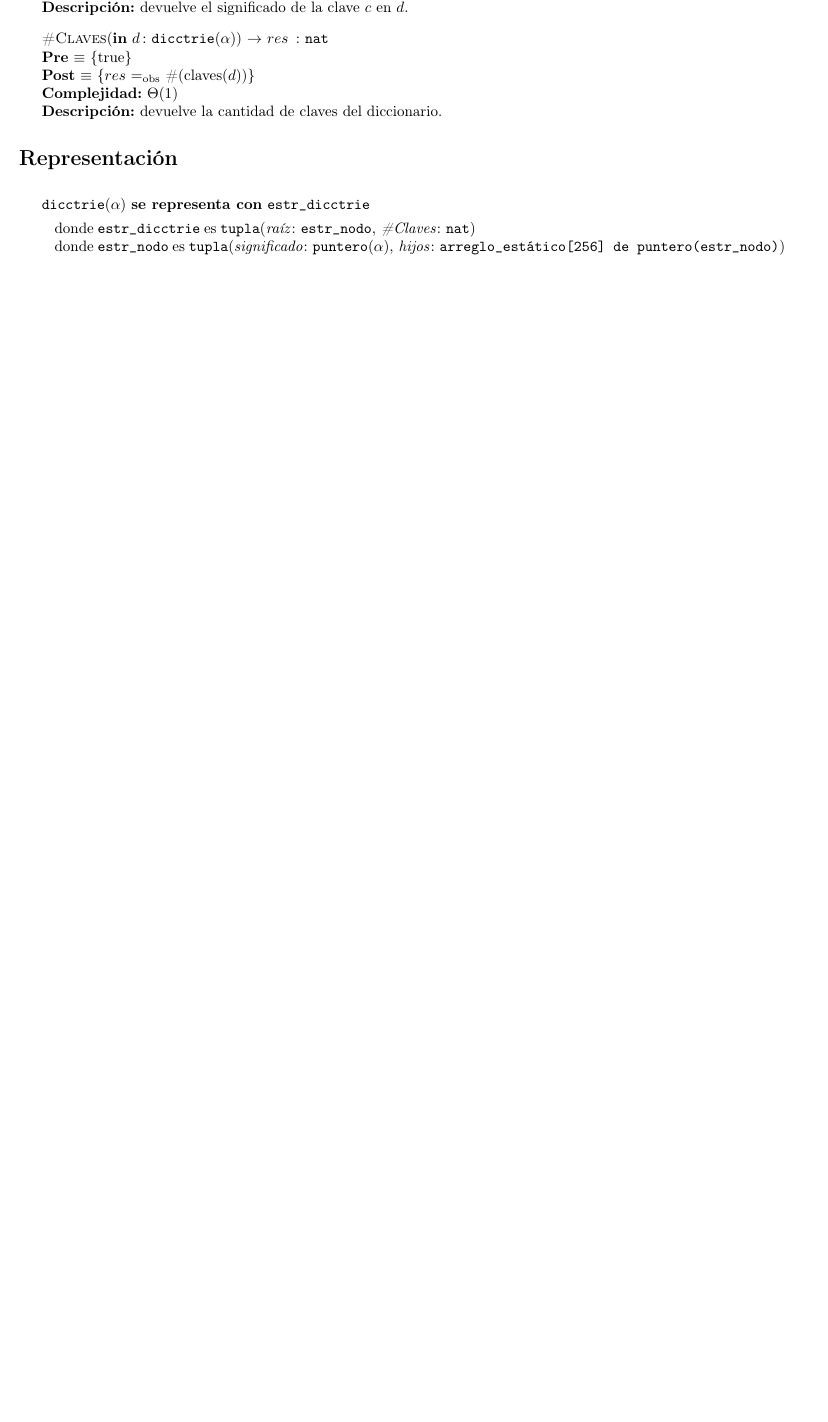
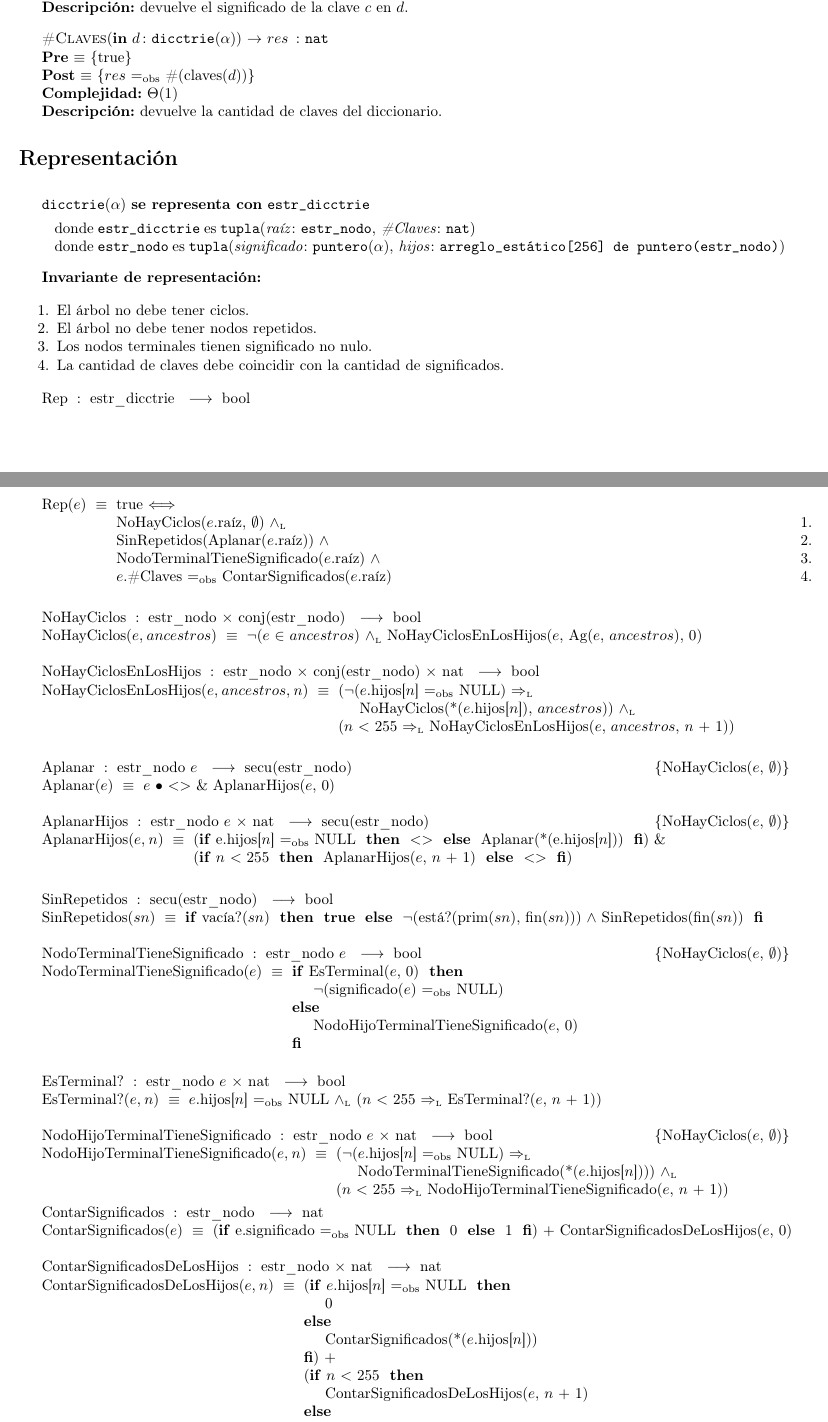
Before and after one commit to LeandroLovisolo/Algo2-TP2, a LaTeX document (tp.tex): part of page 11 of 12 before the commit and two parts of pages 11 and 12 of 13 after it, the two joined at a grey line, cut so that both start at the same text, the shorter picture padded with empty space. Compiled offline with pdfLaTeX; the source files are stored in an older character set and shown here as Unicode.

Commit message:
Rep de dicctrie

```diff
--- a/tp.tex
+++ b/tp.tex
@@ -1099,6 +1099,127 @@
     \end{Tupla}
   \end{Estructura}
 
+  \textbf{Invariante de representación:}
+
+  \begin{enumerate}
+    \item El árbol no debe tener ciclos.
+    \item El árbol no debe tener nodos repetidos.
+    \item Los nodos terminales tienen significado no nulo.
+    \item La cantidad de claves debe coincidir con la cantidad de significados.
+  \end{enumerate}
+
+  \Rep[estr\_dicctrie][e]{ \\
+    NoHayCiclos($e$.raíz, $\emptyset$) $\yluego$ \hfill 1. \\
+    SinRepetidos(Aplanar($e$.raíz)) $\land$ \hfill 2. \\
+    NodoTerminalTieneSignificado($e$.raíz) $\land$ \hfill 3. \\
+    $e$.\#Claves $\igobs$ ContarSignificados($e$.raíz) \hfill 4.
+  }
+
+  \mbox{}
+
+  ~
+
+  \tadOperacion{NoHayCiclos}{estr\_nodo, conj(estr\_nodo)}{bool}{}
+  \tadAxioma{NoHayCiclos($e$, $ancestros$)}{$¬$($e$ $\in$ $ancestros$) $\yluego$ NoHayCiclosEnLosHijos($e$, Ag($e$, $ancestros$), 0)}
+
+  ~
+
+  \tadOperacion{NoHayCiclosEnLosHijos}{estr\_nodo, conj(estr\_nodo), nat}{bool}{}
+  \tadAxioma{NoHayCiclosEnLosHijos($e$, $ancestros$, $n$)}{
+    ($¬$($e$.hijos[$n$] $\igobs$ NULL) $\impluego$ \\
+      \margen NoHayCiclos(*($e$.hijos[$n$]), $ancestros$)) $\yluego$ \\
+    ($n$ $<$ 255 $\impluego$ NoHayCiclosEnLosHijos($e$, $ancestros$, $n$ $+$ 1))
+  }
+
+  ~
+
+  ~
+
+  \tadOperacion{Aplanar}{estr\_nodo/e}{secu(estr\_nodo)}{NoHayCiclos($e$, $\emptyset$)}
+  \tadAxioma{Aplanar($e$)}{\secuencia{$e$} \& AplanarHijos($e$, 0)}
+
+  ~
+
+  \tadOperacion{AplanarHijos}{estr\_nodo/e,nat}{secu(estr\_nodo)}{NoHayCiclos($e$, $\emptyset$)}
+  \tadAxioma{AplanarHijos($e$, $n$)}{
+    (\TADIF e.hijos[$n$] $\igobs$ NULL
+     THEN \secuencia{}
+     ELSE Aplanar(*(e.hijos[$n$]))
+     FI) \& \\
+    (\TADIF $n$ $<$ 255
+     THEN AplanarHijos($e$, $n$ $+$ 1)
+     ELSE \secuencia{}
+     FI)}
+
+  ~
+
+  ~
+
+  \tadOperacion{SinRepetidos}{secu(estr\_nodo)}{bool}{}
+  \tadAxioma{SinRepetidos($sn$)}{\TADIF vacía?($sn$) THEN \textbf{true} ELSE $¬$(está?(prim($sn$), fin($sn$))) $\land$ SinRepetidos(fin($sn$)) FI}
+
+  ~
+
+  \tadOperacion{NodoTerminalTieneSignificado}{estr\_nodo/e}{bool}{NoHayCiclos($e$, $\emptyset$)}
+  \tadAxioma{NodoTerminalTieneSignificado($e$)}{\TADIF EsTerminal($e$, 0)
+                                                THEN $¬$(significado($e$) $\igobs$ NULL)
+                                                ELSE NodoHijoTerminalTieneSignificado($e$, 0)
+                                                FI}
+
+  ~
+
+  ~
+
+  \tadOperacion{EsTerminal?}{estr\_nodo/e,nat}{bool}{}
+  \tadAxioma{EsTerminal?($e$, $n$)}{$e$.hijos[$n$] $\igobs$ NULL $\yluego$ ($n$ $<$ 255 $\impluego$ EsTerminal?($e$, $n$ $+$ 1))}
+
+  ~
+
+  \tadOperacion{NodoHijoTerminalTieneSignificado}{estr\_nodo/e,nat}{bool}{NoHayCiclos($e$, $\emptyset$)}
+  \tadAxioma{NodoHijoTerminalTieneSignificado($e$, $n$)}{
+    ($¬$($e$.hijos[$n$] $\igobs$ NULL) $\impluego$ \\
+      \margen NodoTerminalTieneSignificado(*($e$.hijos[$n$]))) $\yluego$ \\
+    ($n$ $<$ 255 $\impluego$ NodoHijoTerminalTieneSignificado($e$, $n$ $+$ 1))
+  }
+
+  ~
+
+  \tadOperacion{ContarSignificados}{estr\_nodo}{nat}{}
+  \tadAxioma{ContarSignificados($e$)}{(\TADIF e.significado $\igobs$ NULL THEN 0 ELSE 1 FI) $+$ ContarSignificadosDeLosHijos($e$, 0)}
+
+  ~
+
+  \tadOperacion{ContarSignificadosDeLosHijos}{estr\_nodo,nat}{nat}{}
+  \tadAxioma{ContarSignificadosDeLosHijos($e$, $n$)}{
+    (\TADIF $e$.hijos[$n$] $\igobs$ NULL
+     THEN 0 \phantom{xxxxxxxx}
+     ELSE ContarSignificados(*($e$.hijos[$n$]))
+     FI) $+$ \\
+    (\TADIF $n$ $<$ 255
+     THEN ContarSignificadosDeLosHijos($e$, $n$ $+$ 1) \phantom{xxxxxxxx}
+     ELSE 0
+     FI)
+  }
+
+  ~
+
+  ~
+
+  ~
+
+  ~
+
+
+
+
+
+
+
+
+
+
+
+
     \Abs[estr\_dicctrie]{dicc(string, $\alpha$)}[e]{d}
     {($\forall c$: string) estáEnTrie?($c$, $e$.nodos) $\igobs$ def?($c$, $d$) $\land$ \\
     estáEnTrie?($c$,$e$.nodos) $\impluego$ (obtenerDelTrie($c$, $e$) $\igobs$ obtener($c$, $e$))
```
